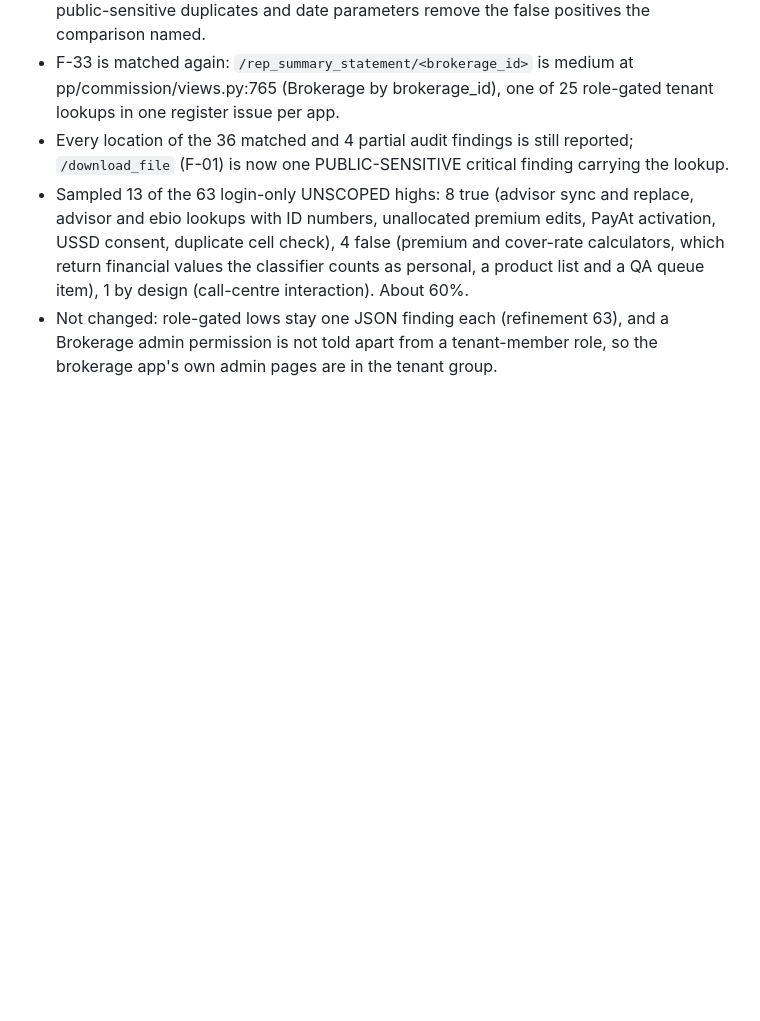
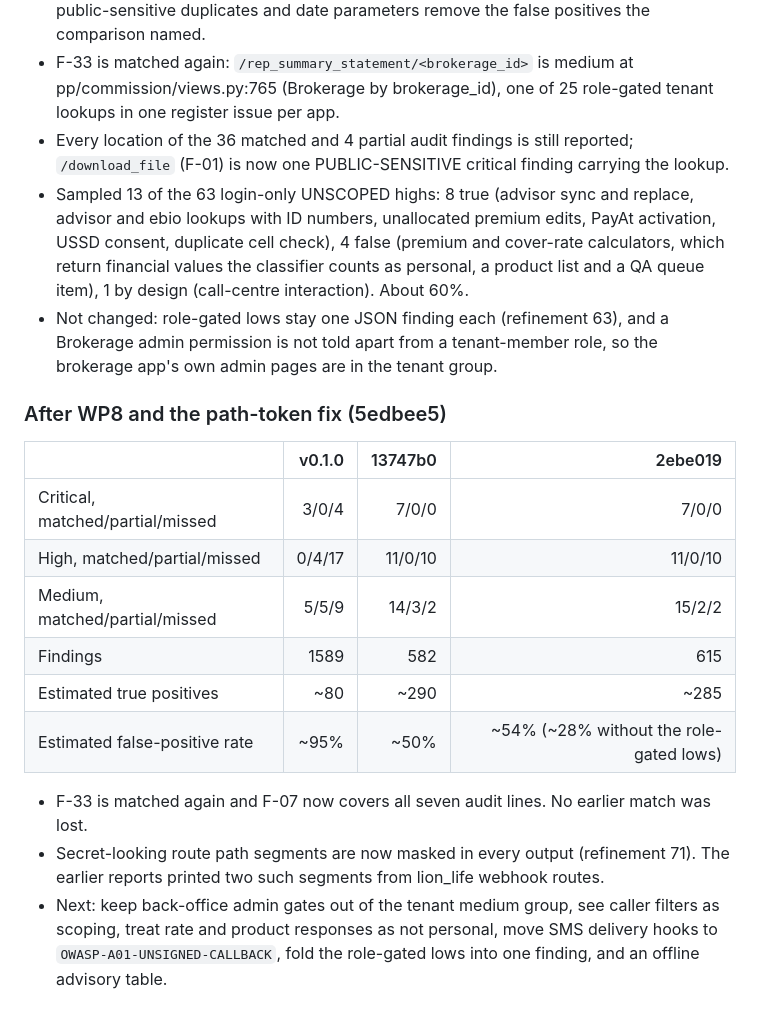
Before and after one commit to gawievanblerk/app-prep, a Markdown page: tasks/v0.2-accuracy.md, the part around the change. Rendered like a GitHub page; blank space fills up the shorter version.

Commit message:
Record the second comparison run

```diff
--- a/tasks/v0.2-accuracy.md
+++ b/tasks/v0.2-accuracy.md
@@ -140,3 +140,22 @@ same method as the v0.1.0 comparison (kept outside the repository).
 - Not changed: role-gated lows stay one JSON finding each (refinement 63), and a Brokerage admin
   permission is not told apart from a tenant-member role, so the brokerage app's own admin pages
   are in the tenant group.
+
+### After WP8 and the path-token fix (5edbee5)
+
+| | v0.1.0 | 13747b0 | 2ebe019 |
+|---|---:|---:|---:|
+| Critical, matched/partial/missed | 3/0/4 | 7/0/0 | 7/0/0 |
+| High, matched/partial/missed | 0/4/17 | 11/0/10 | 11/0/10 |
+| Medium, matched/partial/missed | 5/5/9 | 14/3/2 | 15/2/2 |
+| Findings | 1589 | 582 | 615 |
+| Estimated true positives | ~80 | ~290 | ~285 |
+| Estimated false-positive rate | ~95% | ~50% | ~54% (~28% without the role-gated lows) |
+
+- F-33 is matched again and F-07 now covers all seven audit lines. No earlier match was lost.
+- Secret-looking route path segments are now masked in every output (refinement 71). The
+  earlier reports printed two such segments from lion_life webhook routes.
+- Next: keep back-office admin gates out of the tenant medium group, see caller filters as
+  scoping, treat rate and product responses as not personal, move SMS delivery hooks to
+  `OWASP-A01-UNSIGNED-CALLBACK`, fold the role-gated lows into one finding, and an offline
+  advisory table.
```
